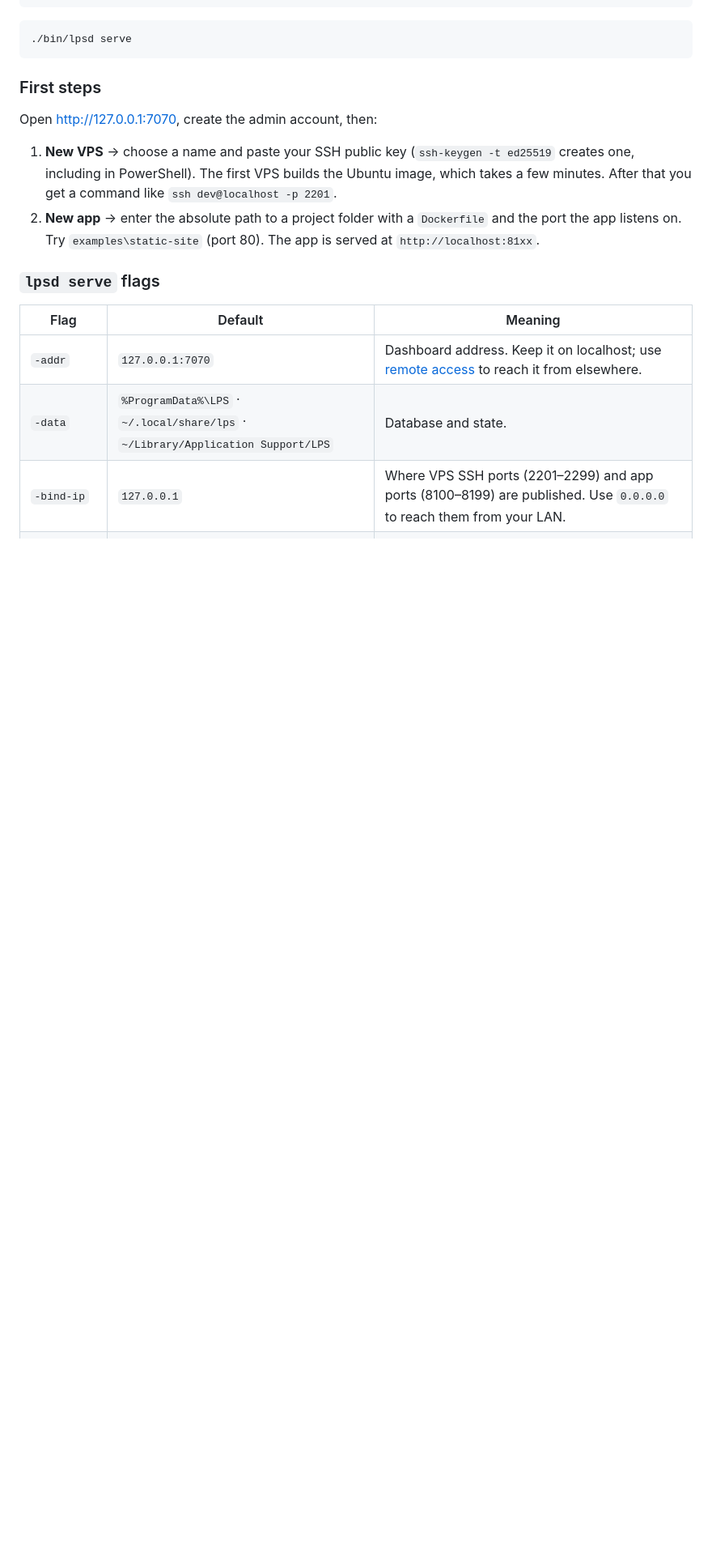
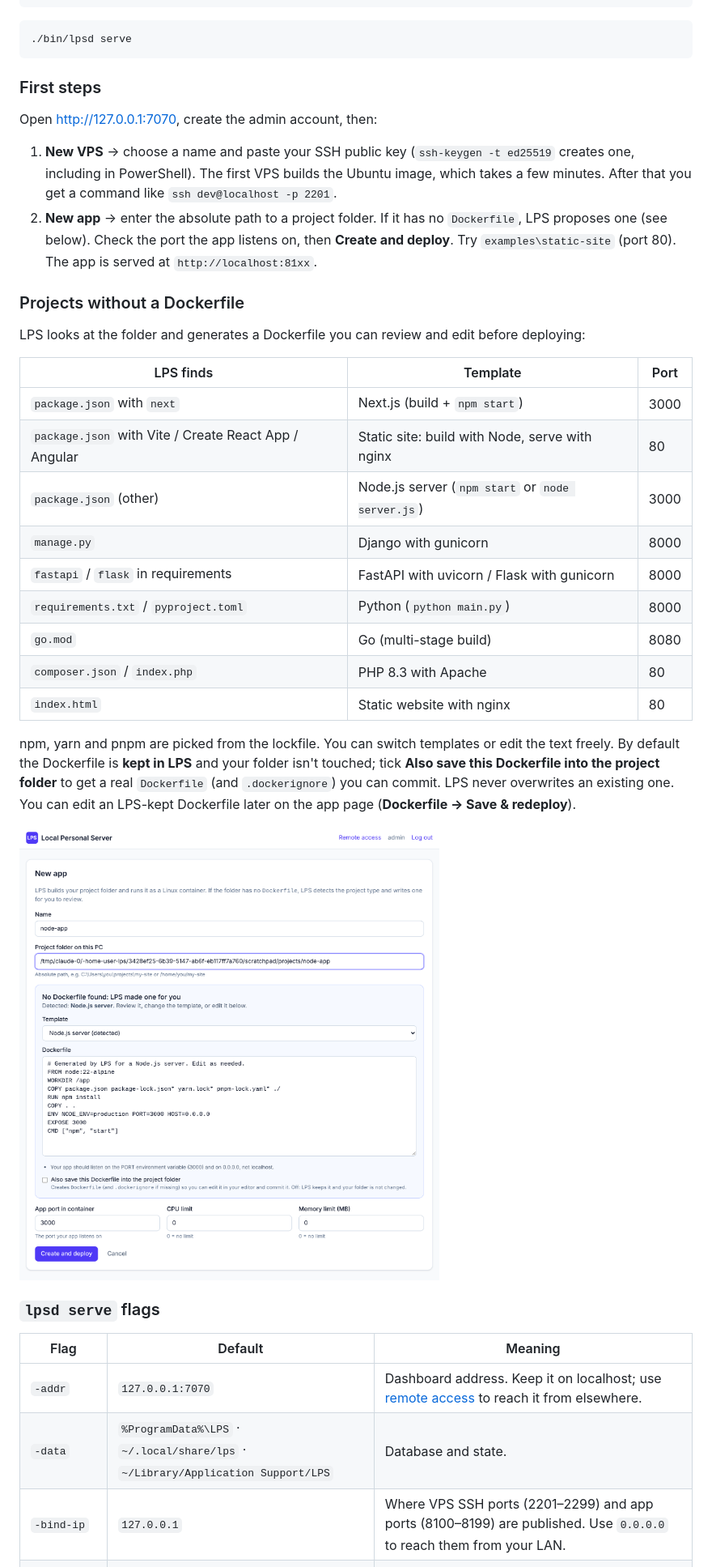
Before and after one commit to AbrarDW/lps, a Markdown page: README.md, the part around one of its changes. Shown at 81% size. Rendered like a GitHub page; pictures changed too: docs/images/new-app-dockerfile.png (added); blank space fills up the shorter version.

```diff
--- a/README.md
+++ b/README.md
@@ -241,7 +245,27 @@ make all
 Open <http://127.0.0.1:7070>, create the admin account, then:
 
 1. **New VPS** → choose a name and paste your SSH public key (`ssh-keygen -t ed25519` creates one, including in PowerShell). The first VPS builds the Ubuntu image, which takes a few minutes. After that you get a command like `ssh dev@localhost -p 2201`.
-2. **New app** → enter the absolute path to a project folder with a `Dockerfile` and the port the app listens on. Try `examples\static-site` (port 80). The app is served at `http://localhost:81xx`.
+2. **New app** → enter the absolute path to a project folder. If it has no `Dockerfile`, LPS proposes one (see below). Check the port the app listens on, then **Create and deploy**. Try `examples\static-site` (port 80). The app is served at `http://localhost:81xx`.
+
+### Projects without a Dockerfile
+
+LPS looks at the folder and generates a Dockerfile you can review and edit before deploying:
+
+| LPS finds | Template | Port |
+|---|---|---|
+| `package.json` with `next` | Next.js (build + `npm start`) | 3000 |
+| `package.json` with Vite / Create React App / Angular | Static site: build with Node, serve with nginx | 80 |
+| `package.json` (other) | Node.js server (`npm start` or `node server.js`) | 3000 |
+| `manage.py` | Django with gunicorn | 8000 |
+| `fastapi` / `flask` in requirements | FastAPI with uvicorn / Flask with gunicorn | 8000 |
+| `requirements.txt` / `pyproject.toml` | Python (`python main.py`) | 8000 |
+| `go.mod` | Go (multi-stage build) | 8080 |
+| `composer.json` / `index.php` | PHP 8.3 with Apache | 80 |
+| `index.html` | Static website with nginx | 80 |
+
+npm, yarn and pnpm are picked from the lockfile. You can switch templates or edit the text freely. By default the Dockerfile is **kept in LPS** and your folder isn't touched; tick **Also save this Dockerfile into the project folder** to get a real `Dockerfile` (and `.dockerignore`) you can commit. LPS never overwrites an existing one. You can edit an LPS-kept Dockerfile later on the app page (**Dockerfile → Save & redeploy**).
+
+![Generated Dockerfile in the New app form](docs/images/new-app-dockerfile.png)
 
 ### `lpsd serve` flags
 
```
Also changed, not shown: other parts of README.md (+8 -4 lines), 17 other files.
